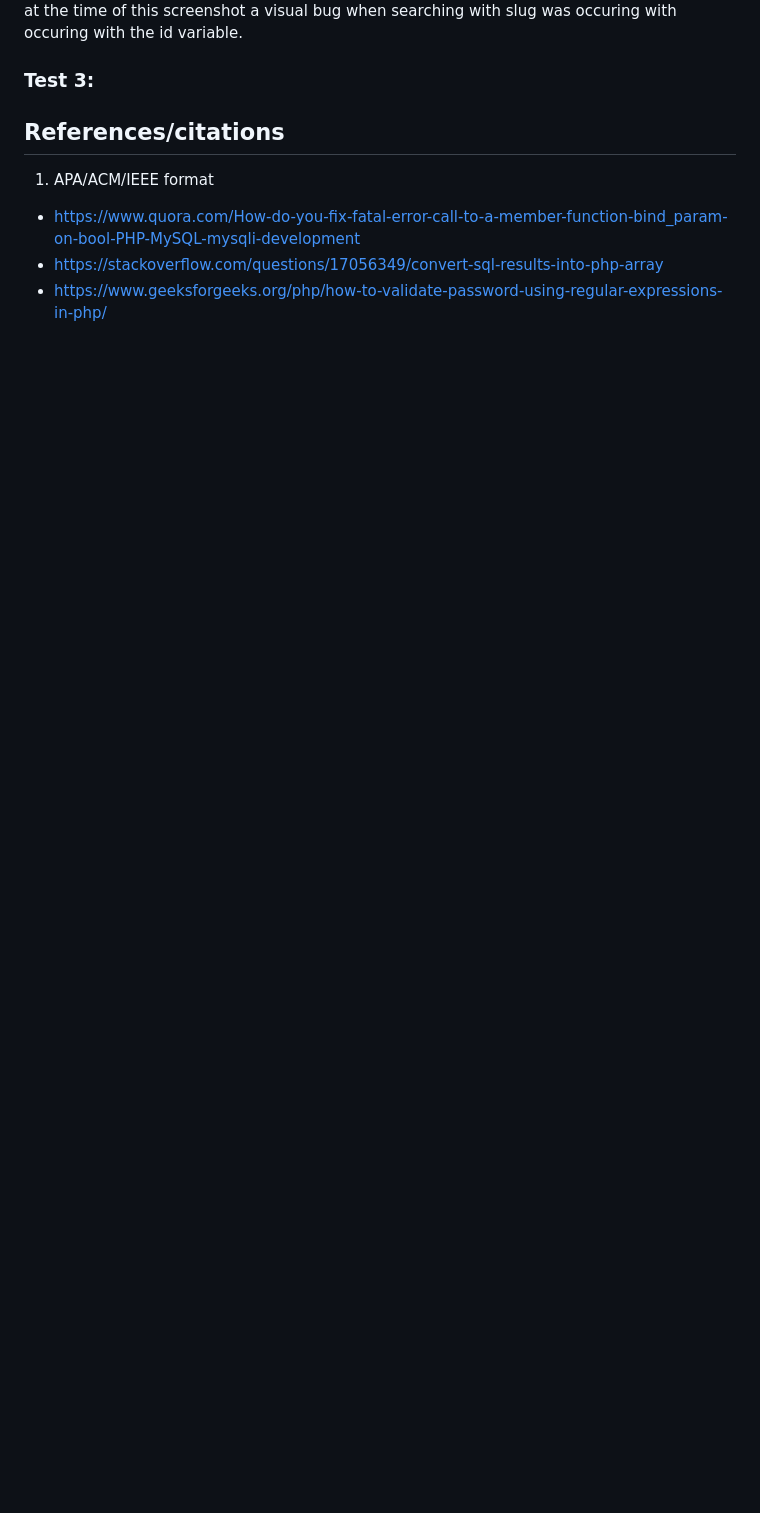
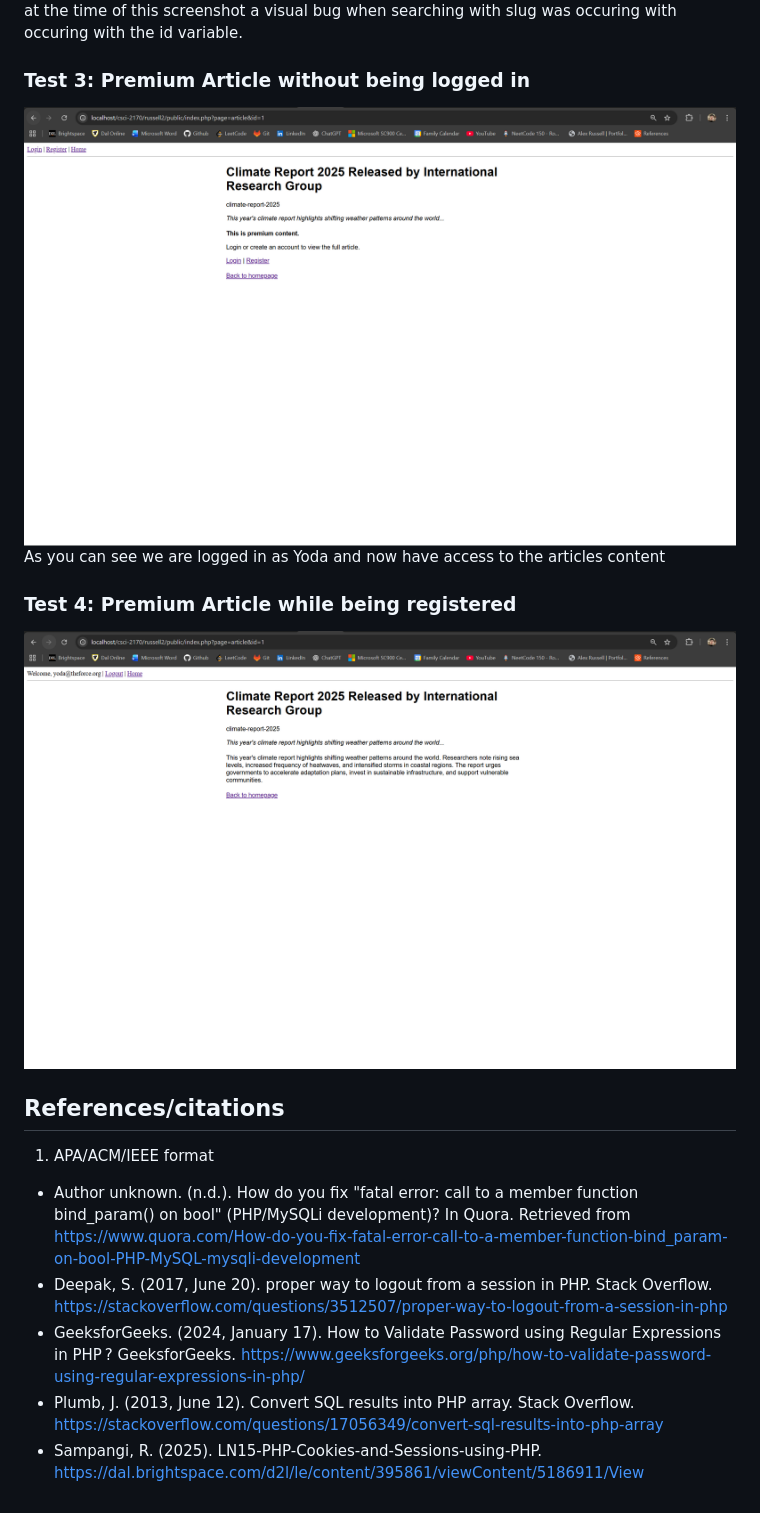
Before and after one commit to AlexVRussell/article-display, a Markdown page: README.md, the part around the change printed below. GitHub-like rendering; pictures changed too: public/assets/test3.png (added), public/assets/test4.png (added); blank space fills up the shorter version.

Commit message:
all requirments complete, updated readme with citations and test cases. Woot woot awesome semester, thank you <3

```diff
--- a/README.md
+++ b/README.md
@@ -44,12 +53,19 @@ Fall semester 2025
 ![screenshot](public/assets/test2.png)
 at the time of this screenshot a visual bug when searching with slug was occuring with occuring with the id variable.
 
-### Test 3:
+### Test 3: Premium Article without being logged in
+![screenshot](public/assets/test3.png)
+As you can see we are logged in as Yoda and now have access to the articles content
+
+### Test 4: Premium Article while being registered
+![screenshot](public/assets/test4.png)
 
 ## References/citations
 
 1. APA/ACM/IEEE format
 
-- https://www.quora.com/How-do-you-fix-fatal-error-call-to-a-member-function-bind_param-on-bool-PHP-MySQL-mysqli-development
-- https://stackoverflow.com/questions/17056349/convert-sql-results-into-php-array
-- https://www.geeksforgeeks.org/php/how-to-validate-password-using-regular-expressions-in-php/
+- Author unknown. (n.d.). How do you fix "fatal error: call to a member function bind_param() on bool" (PHP/MySQLi development)? In Quora. Retrieved from https://www.quora.com/How-do-you-fix-fatal-error-call-to-a-member-function-bind_param-on-bool-PHP-MySQL-mysqli-development
+- Deepak, S. (2017, June 20). proper way to logout from a session in PHP. Stack Overflow. https://stackoverflow.com/questions/3512507/proper-way-to-logout-from-a-session-in-php
+- GeeksforGeeks. (2024, January 17). How to Validate Password using Regular Expressions in PHP ? GeeksforGeeks. https://www.geeksforgeeks.org/php/how-to-validate-password-using-regular-expressions-in-php/
+- Plumb, J. (2013, June 12). Convert SQL results into PHP array. Stack Overflow. https://stackoverflow.com/questions/17056349/convert-sql-results-into-php-array
+- Sampangi, R. (2025). LN15-PHP-Cookies-and-Sessions-using-PHP. https://dal.brightspace.com/d2l/le/content/395861/viewContent/5186911/View
```
Also changed, not shown: other parts of README.md (+11 -2 lines), 7 other files.
